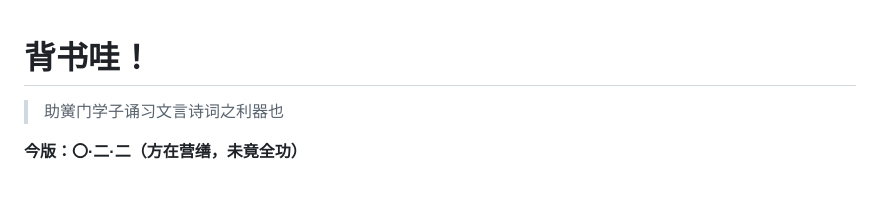
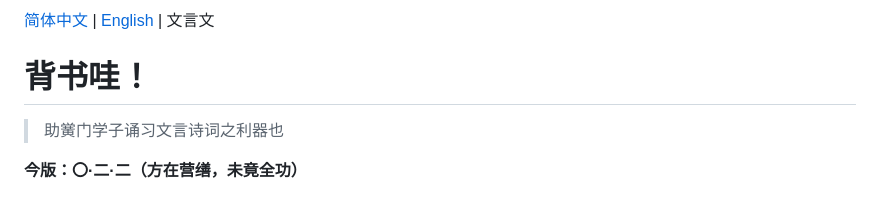
Before and after one commit to HelloZWH-0620/Reciting-us, a Markdown page: README_wenyanwen.md, the part around the change. Drawn GitHub-style.

```diff
--- a/README_wenyanwen.md
+++ b/README_wenyanwen.md
@@ -1,3 +1,5 @@
+[简体中文](README.md) | [English](README_en.md) | 文言文
+
 # 背书哇！
 
 > 助黉门学子诵习文言诗词之利器也
```
Also changed, not shown: README_en.md (+1 -1 lines).
